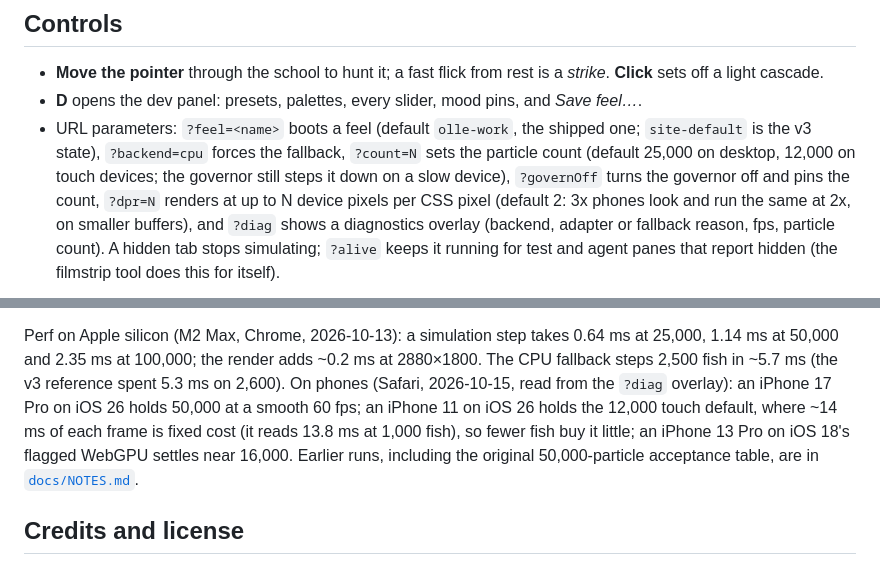
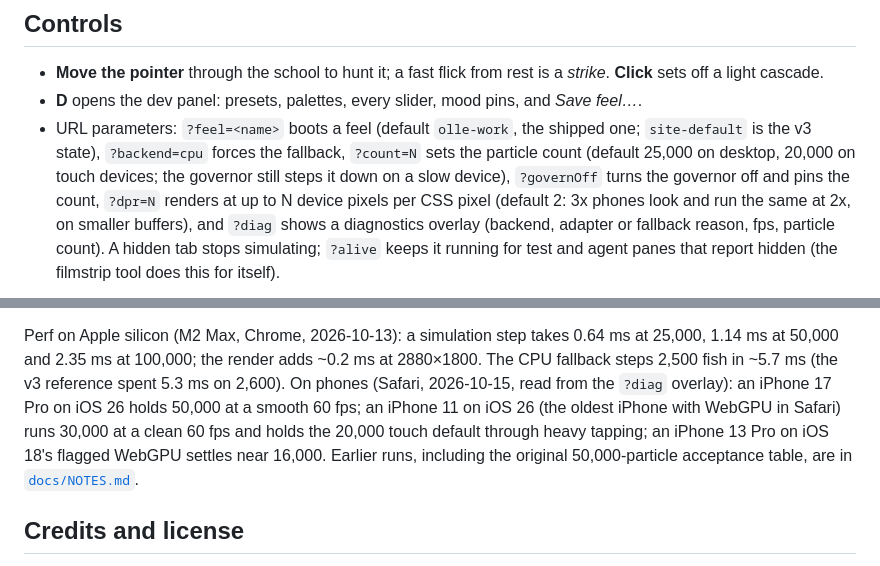
Before and after one commit to ollealm/bioluminescent-school, a Markdown page: README.md, 2 parts joined by grey strips. Drawn GitHub-style.

Commit message:
README/notes: iPhone 11 runs 30k clean, holds the 20k touch default; why OVER_SHARE is 1.5
Co-Authored-By: Claude Opus 5.5 <noreply@anthropic.com>

```diff
--- a/README.md
+++ b/README.md
@@ -71,7 +71,7 @@ the CPU fallback.
 - URL parameters: `?feel=<name>` boots a feel (default `olle-work`, the
   shipped one; `site-default` is the v3 state), `?backend=cpu` forces the
   fallback, `?count=N` sets the particle count (default 25,000 on
-  desktop, 12,000 on touch devices; the governor still steps it down on
+  desktop, 20,000 on touch devices; the governor still steps it down on
   a slow device), `?governOff` turns the governor off and pins the count,
   `?dpr=N` renders at up to N device pixels per CSS pixel (default 2:
   3x phones look and run the same at 2x, on smaller buffers), and `?diag` shows a diagnostics overlay (backend, adapter or fallback
@@ -208,9 +208,9 @@ takes 0.64 ms at 25,000, 1.14 ms at 50,000 and 2.35 ms at 100,000; the
 render adds ~0.2 ms at 2880×1800. The CPU fallback steps 2,500 fish in
 ~5.7 ms (the v3 reference spent 5.3 ms on 2,600). On phones (Safari,
 2026-10-15, read from the `?diag` overlay): an iPhone 17 Pro on iOS 26
-holds 50,000 at a smooth 60 fps; an iPhone 11 on iOS 26 holds the 12,000
-touch default, where ~14 ms of each frame is fixed cost (it reads 13.8 ms
-at 1,000 fish), so fewer fish buy it little; an iPhone 13 Pro on iOS 18's
+holds 50,000 at a smooth 60 fps; an iPhone 11 on iOS 26 (the oldest
+iPhone with WebGPU in Safari) runs 30,000 at a clean 60 fps and holds the
+20,000 touch default through heavy tapping; an iPhone 13 Pro on iOS 18's
 flagged WebGPU settles near 16,000. Earlier runs, including the
 original 50,000-particle acceptance table, are in
 [`docs/NOTES.md`](docs/NOTES.md#4-measurements).
```
Also changed, not shown: docs/NOTES.md (+12 -0 lines).
